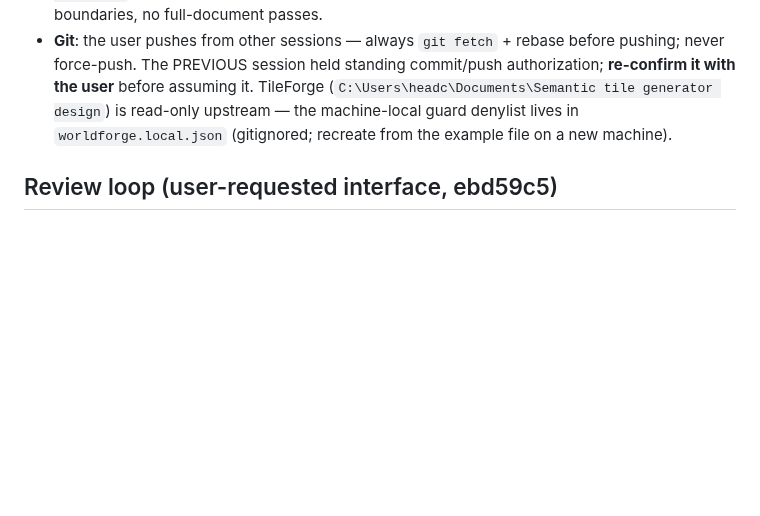
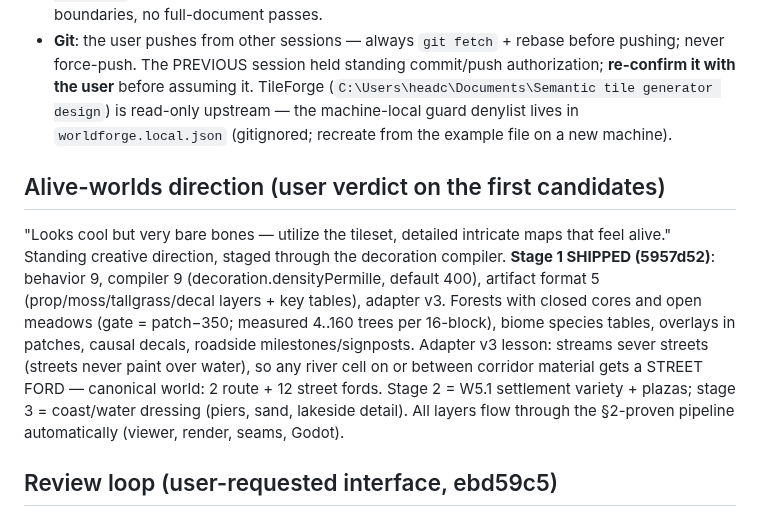
Before and after one commit to tilok1234/WorldForge, a Markdown page: HANDOFF.md, the part around the change. Drawn GitHub-style; blank space fills up the shorter version.

Commit message:
Handoff: record the alive-worlds direction and decoration stage 1
Co-Authored-By: Claude Fable 5 <noreply@anthropic.com>

```diff
--- a/HANDOFF.md
+++ b/HANDOFF.md
@@ -137,6 +137,22 @@ reading would show (bank under water beside a road corridor).
   `worldforge.local.json` (gitignored; recreate from the example file on a
   new machine).
 
+## Alive-worlds direction (user verdict on the first candidates)
+
+"Looks cool but very bare bones — utilize the tileset, detailed intricate
+maps that feel alive." Standing creative direction, staged through the
+decoration compiler. **Stage 1 SHIPPED (5957d52)**: behavior 9, compiler 9
+(decoration.densityPermille, default 400), artifact format 5
+(prop/moss/tallgrass/decal layers + key tables), adapter v3. Forests with
+closed cores and open meadows (gate = patch−350; measured 4..160 trees per
+16-block), biome species tables, overlays in patches, causal decals,
+roadside milestones/signposts. Adapter v3 lesson: streams sever streets
+(streets never paint over water), so any river cell on or between corridor
+material gets a STREET FORD — canonical world: 2 route + 12 street fords.
+Stage 2 = W5.1 settlement variety + plazas; stage 3 = coast/water dressing
+(piers, sand, lakeside detail). All layers flow through the §2-proven
+pipeline automatically (viewer, render, seams, Godot).
+
 ## Review loop (user-requested interface, ebd59c5)
 
 The user reviews worlds in the browser and iterates through chat: start
```
